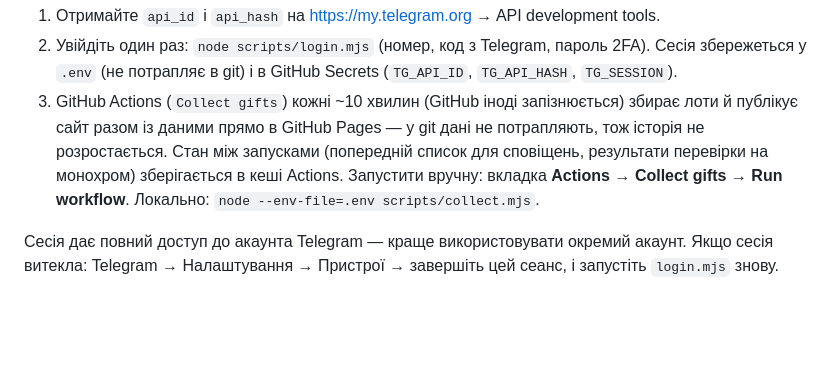
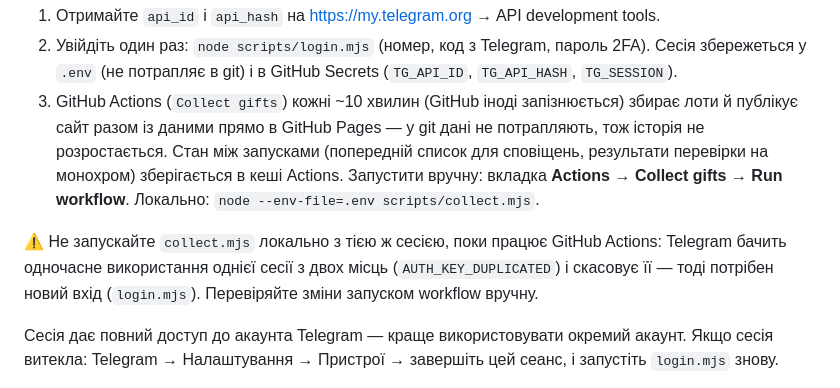
Before and after one commit to ycyflllll-wq/gifts, a Markdown page: README.md, the part around the change. Rendered like a GitHub page; blank space fills up the shorter version.

Commit message:
README: never share the session between a local run and Actions
Co-Authored-By: Claude Opus 5.5 <noreply@anthropic.com>

```diff
--- a/README.md
+++ b/README.md
@@ -26,6 +26,8 @@ test/                    тести (node --test)
 1. Отримайте `api_id` і `api_hash` на https://my.telegram.org → API development tools.
 2. Увійдіть один раз: `node scripts/login.mjs` (номер, код з Telegram, пароль 2FA). Сесія збережеться у `.env` (не потрапляє в git) і в GitHub Secrets (`TG_API_ID`, `TG_API_HASH`, `TG_SESSION`).
 3. GitHub Actions (`Collect gifts`) кожні ~10 хвилин (GitHub іноді запізнюється) збирає лоти й публікує сайт разом із даними прямо в GitHub Pages — у git дані не потрапляють, тож історія не розростається. Стан між запусками (попередній список для сповіщень, результати перевірки на монохром) зберігається в кеші Actions. Запустити вручну: вкладка **Actions** → **Collect gifts** → **Run workflow**. Локально: `node --env-file=.env scripts/collect.mjs`.
+
+⚠️ Не запускайте `collect.mjs` локально з тією ж сесією, поки працює GitHub Actions: Telegram бачить одночасне використання однієї сесії з двох місць (`AUTH_KEY_DUPLICATED`) і скасовує її — тоді потрібен новий вхід (`login.mjs`). Перевіряйте зміни запуском workflow вручну.
 
 Сесія дає повний доступ до акаунта Telegram — краще використовувати окремий акаунт. Якщо сесія витекла: Telegram → Налаштування → Пристрої → завершіть цей сеанс, і запустіть `login.mjs` знову.
 
```
